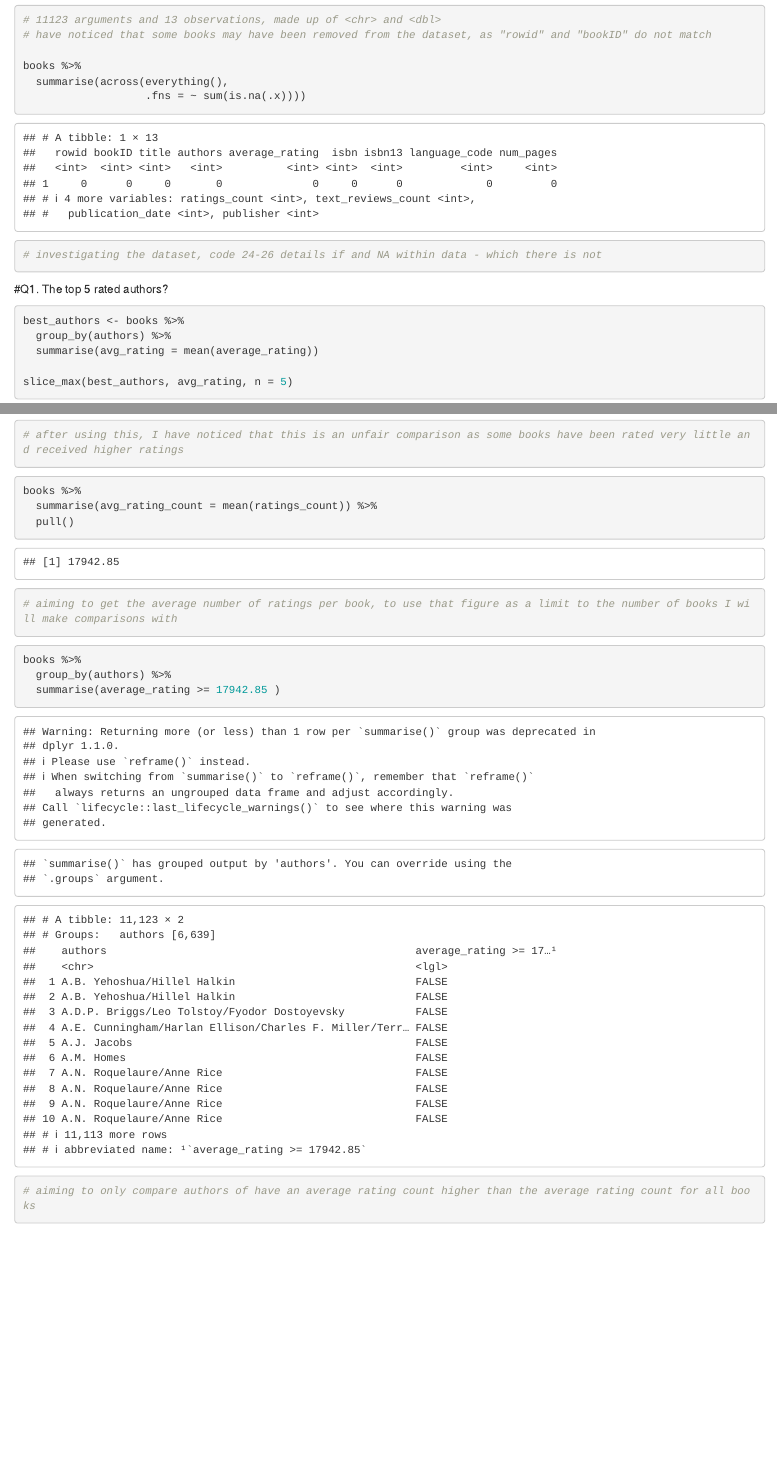
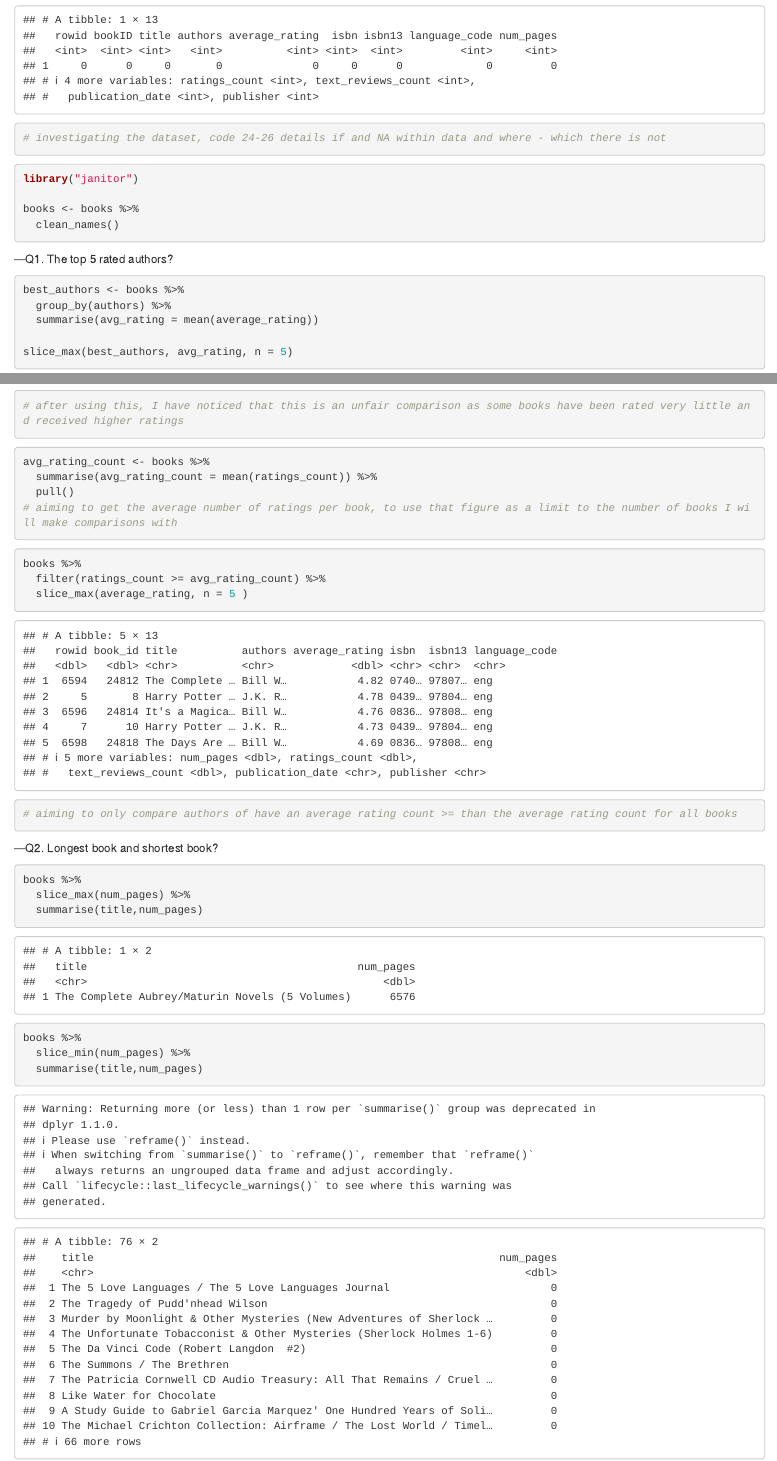
Before and after one commit to TomW49/codeclan_homework_tomwightman, an R Markdown document (week_01/wknd/wknd_01_hw_dplyr.Rmd): the page in a window 1100 px wide, from 2110 px down before the commit and from 2290 px down after it, and a second part further down, joined at a grey line. Rendered offline with R 4.5, knitr and Pandoc, with nearby package versions; column names are cleaned by a stand-in for the janitor package.

Commit message:
Updated wknd_01 hw, finished Q1 and Q2

````diff
--- a/week_01/wknd/wknd_01_hw_dplyr.Rmd
+++ b/week_01/wknd/wknd_01_hw_dplyr.Rmd
@@ -29,15 +29,25 @@ str(books)
 view(books)
 dim(books)
 # 11123 arguments and 13 observations, made up of <chr> and <dbl>
-# have noticed that some books may have been removed from the dataset, as "rowid" and "bookID" do not match
+# have noticed that some books may have been removed from the dataset, as "rowid" and "bookID" do not match in terms of similar numbers
+# also some arguments have inconsistent layout
 
 books %>%
   summarise(across(everything(),
                    .fns = ~ sum(is.na(.x))))
-# investigating the dataset, code 24-26 details if and NA within data - which there is not
+# investigating the dataset, code 24-26 details if and NA within data and where - which there is not
 ```
 
-#Q1. The top 5 rated authors?
+```{r}
+
+library("janitor")
+
+books <- books %>%
+  clean_names()
+```
+
+---Q1. The top 5 rated authors?
+
 
 ```{r}
 best_authors <- books %>%
@@ -49,7 +59,7 @@ slice_max(best_authors, avg_rating, n = 5)
 ```
 
 ```{r}
-books %>%
+avg_rating_count <- books %>%
   summarise(avg_rating_count = mean(ratings_count)) %>%
   pull()
 # aiming to get the average number of ratings per book, to use that figure as a limit to the number of books I will make comparisons with
@@ -57,8 +67,21 @@ books %>%
 
 ```{r}
 books %>%
-  group_by(authors) %>%
-  summarise(average_rating >= 17942.85 )
+  filter(ratings_count >= avg_rating_count) %>%
+  slice_max(average_rating, n = 5 )
 
-# aiming to only compare authors of have an average rating count higher than the average rating count for all books
+# aiming to only compare authors of have an average rating count >= than the average rating count for all books
 ```
+
+---Q2. Longest book and shortest book?
+
+```{r}
+books %>%
+  slice_max(num_pages) %>%
+  summarise(title,num_pages)
+
+books %>%
+  slice_min(num_pages) %>%
+  summarise(title,num_pages)
+
+```
````
Also changed, not shown: week_01/wknd/wknd_01_hw_dplyr.nb.html.
